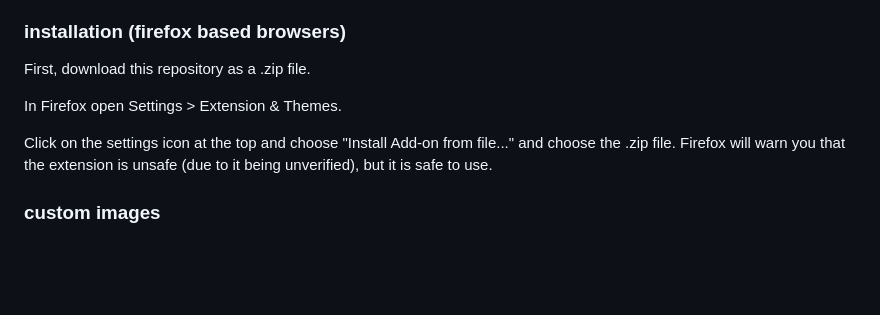
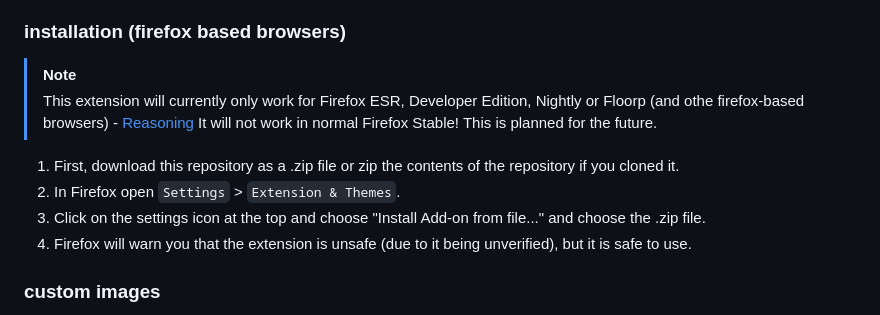
Before and after one commit to KraXen72/glide, a Markdown page: README.md, the part around the change. Rendered like a GitHub page; blank space fills up the shorter version.

Commit message:
install instr.

```diff
--- a/README.md
+++ b/README.md
@@ -23,11 +23,14 @@ just clone this repo and load unpacked extension. (you have to enable developer
 you can also install this in firefox or any browser, just set the ``index.html`` to your new tab page / create an addon which replaces the new tab page with this ``index.html``
 
 ### installation (firefox based browsers)
-First, download this repository as a .zip file.
+> [!NOTE]
+> This extension will currently only work for Firefox ESR, Developer Edition, Nightly or Floorp (and othe firefox-based browsers) - [Reasoning](https://support.mozilla.org/en-US/kb/add-on-signing-in-firefox?as=u)
+> It will not work in normal Firefox Stable! This is planned for the future.
 
-In Firefox open Settings > Extension & Themes.
-
-Click on the settings icon at the top and choose "Install Add-on from file..." and choose the .zip file. Firefox will warn you that the extension is unsafe (due to it being unverified), but it is safe to use.
+1. First, download this repository as a .zip file or zip the contents of the repository if you cloned it.
+2. In Firefox open `Settings` > `Extension & Themes`.
+3. Click on the settings icon at the top and choose "Install Add-on from file..." and choose the .zip file.
+4. Firefox will warn you that the extension is unsafe (due to it being unverified), but it is safe to use.
 
 ### custom images
 if you want a custom image, put it in the ``img`` folder.
```
